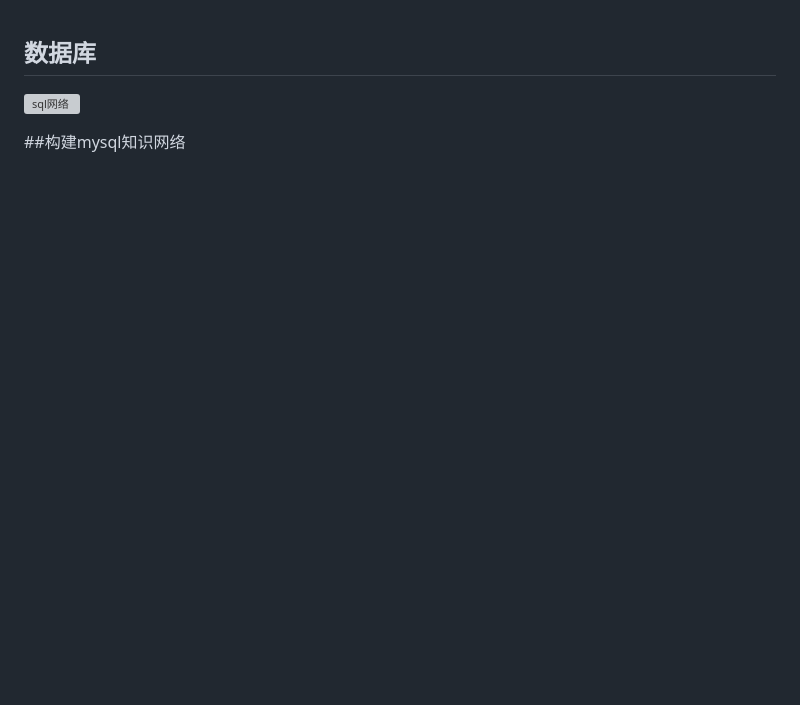
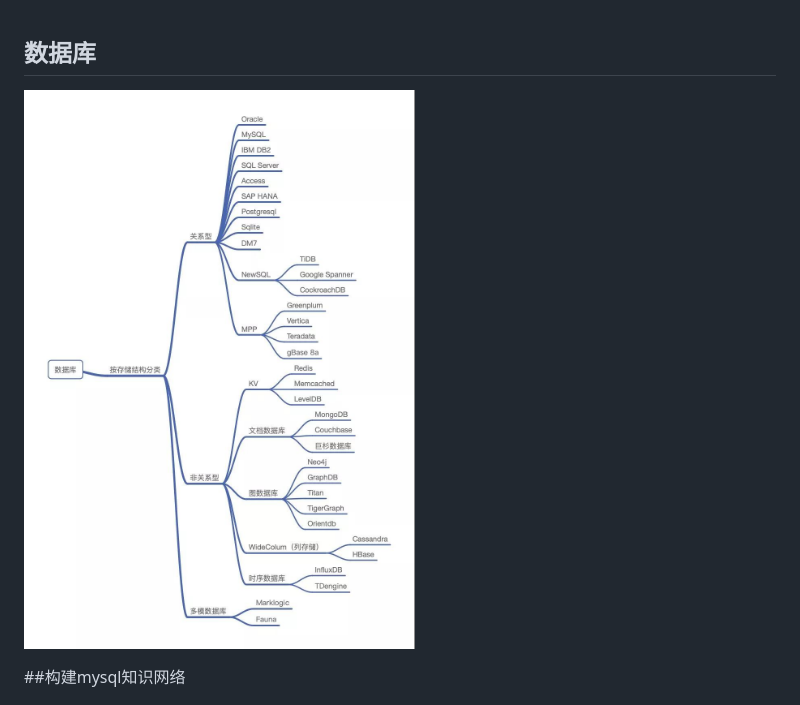
Before and after one commit to wulimax/blogs, a Markdown page: docs/mysql/README.md, the part around the change. GitHub-like rendering; pictures changed too: docs/mysql/image/SQL.jpg (added); blank space fills up the shorter version; grey boxes are pictures that could not be loaded.

Commit message:
repic

```diff
--- a/docs/mysql/README.md
+++ b/docs/mysql/README.md
@@ -1,6 +1,6 @@
 ## 数据库
 
-![sql网络](https://github.com/wulimax/blogs/blob/master/docs/mysql/image/SQL.bmp)
+![sql网络](https://github.com/wulimax/blogs/blob/master/docs/mysql/image/SQL.jpg)
 
 ##构建mysql知识网络
 
```
Also changed, not shown: 1 other file.
